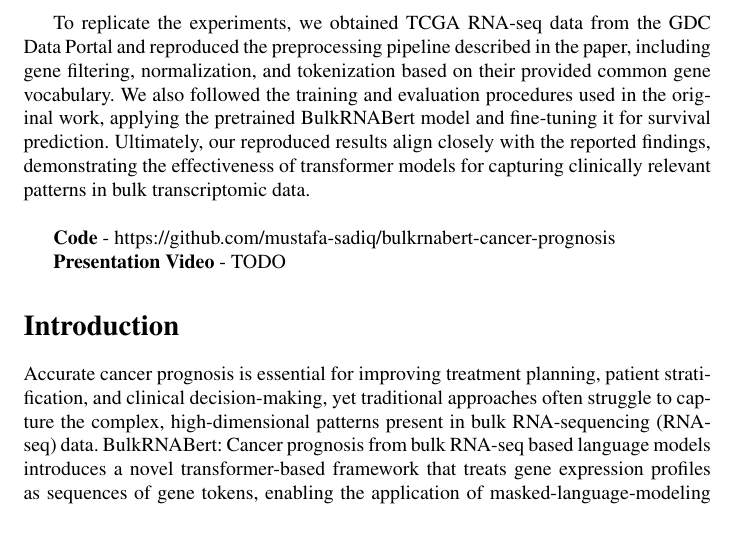
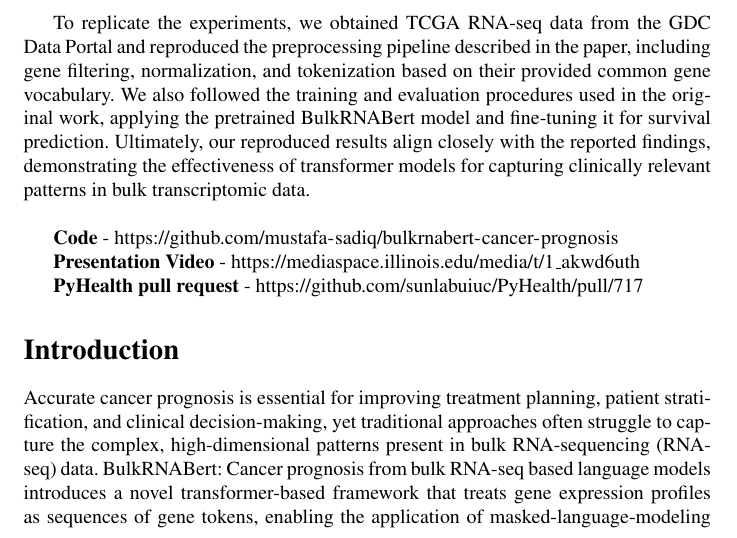
Before and after one commit to mustafa-sadiq/bulkrnabert-cancer-prognosis, a LaTeX document (report.tex): part of page 1 of 6, cut so that both start at the same text. Compiled offline with pdfLaTeX; a LaTeX package or settings file that is missing is left out.

Commit message:
Update report.tex

```diff
--- a/report.tex
+++ b/report.tex
@@ -95,9 +95,11 @@ This project reproduces the paper BulkRNABert: Cancer prognosis from bulk RNA-se
 To replicate the experiments, we obtained TCGA RNA-seq data from the GDC Data Portal and reproduced the preprocessing pipeline described in the paper, including gene filtering, normalization, and tokenization based on their provided common gene vocabulary. We also followed the training and evaluation procedures used in the original work, applying the pretrained BulkRNABert model and fine-tuning it for survival prediction. Ultimately, our reproduced results align closely with the reported findings, demonstrating the effectiveness of transformer models for capturing clinically relevant patterns in bulk transcriptomic data.
 \\
 
-\textbf{Code} - https://github.com/mustafa-sadiq/bulkrnabert-cancer-prognosis
+\textbf{Code} - \url{https://github.com/mustafa-sadiq/bulkrnabert-cancer-prognosis}
 
-\textbf{Presentation Video} - TODO
+\textbf{Presentation Video} - \url{https://mediaspace.illinois.edu/media/t/1_akwd6uth}
+
+\textbf{PyHealth pull request} - \url{https://github.com/sunlabuiuc/PyHealth/pull/717}
 
 \section{Introduction}
 Accurate cancer prognosis is essential for improving treatment planning, patient stratification, and clinical decision-making, yet traditional approaches often struggle to capture the complex, high-dimensional patterns present in bulk RNA-sequencing (RNA-seq) data. BulkRNABert: Cancer prognosis from bulk RNA-seq based language models introduces a novel transformer-based framework that treats gene expression profiles as sequences of gene tokens, enabling the application of masked-language-modeling pretraining to genomic data. By combining transformer attention mechanisms with a gene-centric tokenization strategy, BulkRNABert effectively addresses key challenges in transcriptomics—including nonlinear gene interactions, high feature dimensionality, and biological heterogeneity—that limit classical machine learning models.
```
